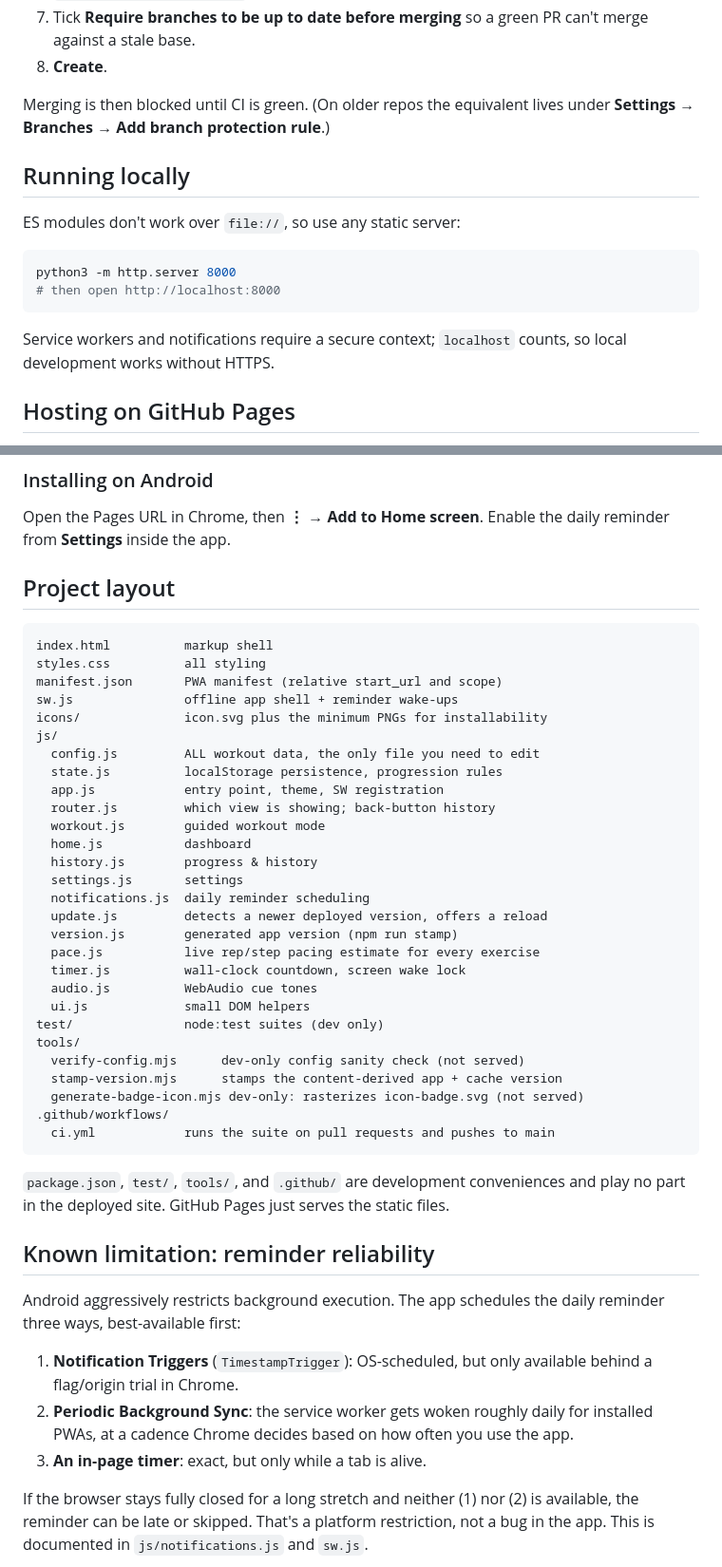
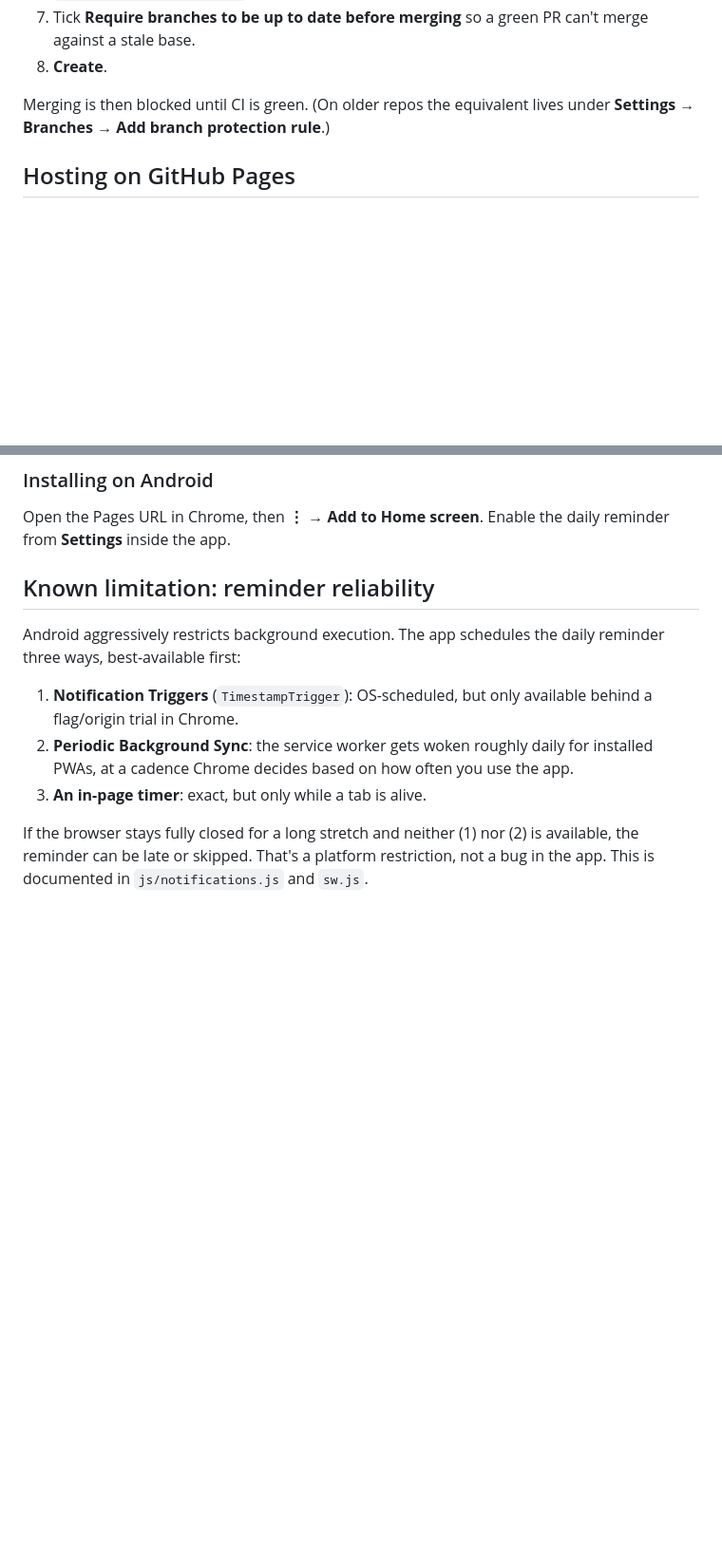
Before and after one commit to carver/5bx, a Markdown page: README.md, 2 parts joined by grey strips. Shown at 95% size. Rendered like a GitHub page; blank space fills up the shorter version.

````diff
--- a/README.md
+++ b/README.md
@@ -197,18 +178,6 @@ have run at least once before GitHub will list them:
 Merging is then blocked until CI is green. (On older repos the equivalent lives
 under **Settings → Branches → Add branch protection rule**.)
 
-## Running locally
-
-ES modules don't work over `file://`, so use any static server:
-
-```sh
-python3 -m http.server 8000
-# then open http://localhost:8000
-```
-
-Service workers and notifications require a secure context; `localhost`
-counts, so local development works without HTTPS.
-
 ## Hosting on GitHub Pages
 
 The repo is already structured to publish as-is: static files at the root, and
@@ -231,43 +200,6 @@ the app is absolute.
 
 Open the Pages URL in Chrome, then **⋮ → Add to Home screen**. Enable the daily
 reminder from **Settings** inside the app.
-
-## Project layout
-
-```
-index.html          markup shell
-styles.css          all styling
-manifest.json       PWA manifest (relative start_url and scope)
-sw.js               offline app shell + reminder wake-ups
-icons/              icon.svg plus the minimum PNGs for installability
-js/
-  config.js         ALL workout data, the only file you need to edit
-  state.js          localStorage persistence, progression rules
-  app.js            entry point, theme, SW registration
-  router.js         which view is showing; back-button history
-  workout.js        guided workout mode
-  home.js           dashboard
-  history.js        progress & history
-  settings.js       settings
-  notifications.js  daily reminder scheduling
-  update.js         detects a newer deployed version, offers a reload
-  version.js        generated app version (npm run stamp)
-  pace.js           live rep/step pacing estimate for every exercise
-  timer.js          wall-clock countdown, screen wake lock
-  audio.js          WebAudio cue tones
-  ui.js             small DOM helpers
-test/               node:test suites (dev only)
-tools/
-  verify-config.mjs      dev-only config sanity check (not served)
-  stamp-version.mjs      stamps the content-derived app + cache version
-  generate-badge-icon.mjs dev-only: rasterizes icon-badge.svg (not served)
-.github/workflows/
-  ci.yml            runs the suite on pull requests and pushes to main
-```
-
-`package.json`, `test/`, `tools/`, and `.github/` are development conveniences
-and play no part in the deployed site. GitHub Pages just serves the static
-files.
 
 ## Known limitation: reminder reliability
 
````
Also changed, not shown: other parts of README.md (+7 -26 lines), CONTRIBUTING.md (+3 -3 lines).
